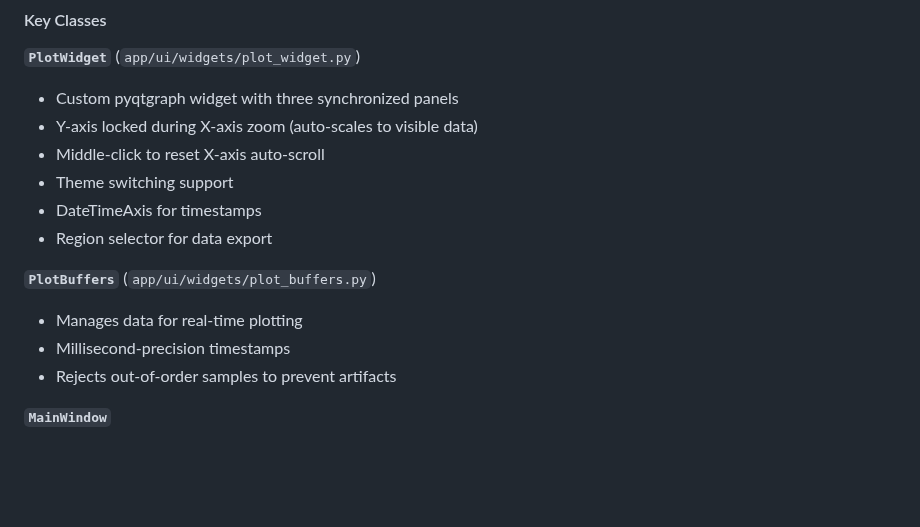
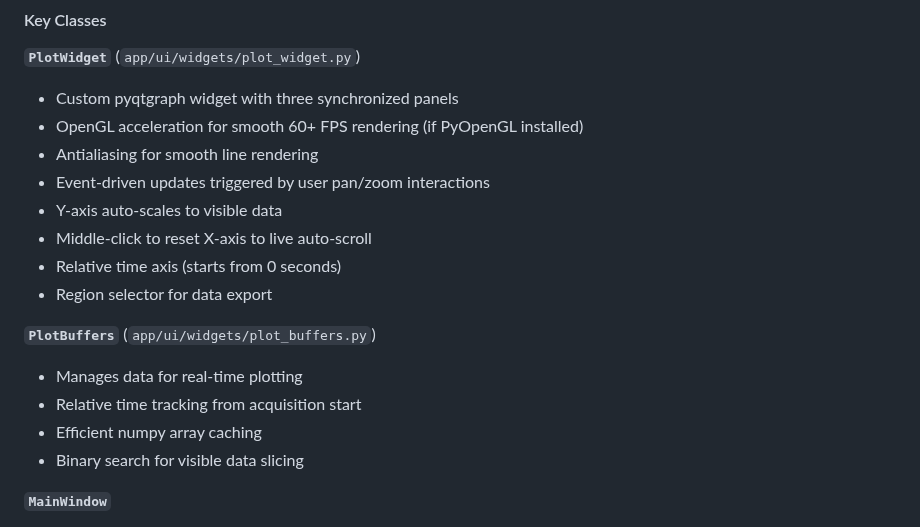
Before and after one commit to DanielRossi1/EdgePowerMeter, a Markdown page: docs/SOFTWARE.md, the part around the change. Rendered like a GitHub page; blank space fills up the shorter version.

```diff
--- a/docs/SOFTWARE.md
+++ b/docs/SOFTWARE.md
@@ -108,16 +108,19 @@ The main application window containing:
 
 **`PlotWidget`** (`app/ui/widgets/plot_widget.py`)
 - Custom pyqtgraph widget with three synchronized panels
-- Y-axis locked during X-axis zoom (auto-scales to visible data)
-- Middle-click to reset X-axis auto-scroll
-- Theme switching support
-- DateTimeAxis for timestamps
+- OpenGL acceleration for smooth 60+ FPS rendering (if PyOpenGL installed)
+- Antialiasing for smooth line rendering
+- Event-driven updates triggered by user pan/zoom interactions
+- Y-axis auto-scales to visible data
+- Middle-click to reset X-axis to live auto-scroll
+- Relative time axis (starts from 0 seconds)
 - Region selector for data export
 
 **`PlotBuffers`** (`app/ui/widgets/plot_buffers.py`)
 - Manages data for real-time plotting
-- Millisecond-precision timestamps
-- Rejects out-of-order samples to prevent artifacts
+- Relative time tracking from acquisition start
+- Efficient numpy array caching
+- Binary search for visible data slicing
 
 **`MainWindow`**
 - Main application window
```
Also changed, not shown: README.md (+4 -0 lines), assets/prototype/app/export-summary.png, assets/prototype/app/gui-export.png, assets/prototype/app/gui.png, assets/prototype/statistics/derived.png, assets/prototype/statistics/energy.png, assets/prototype/statistics/summary.png, 6 other files.
